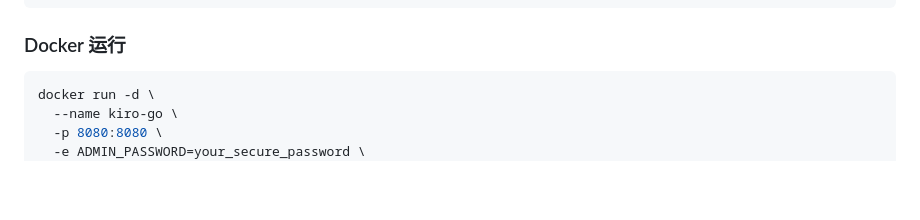
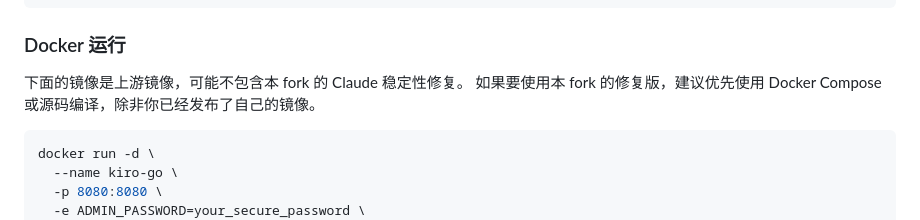
Before and after one commit to dgy-github/Kiro-Go-Claude, a Markdown page: README_CN.md, the part around the change. Rendered like a GitHub page; blank space fills up the shorter version.

Commit message:
docs: clarify upstream docker image caveat

````diff
--- a/README_CN.md
+++ b/README_CN.md
@@ -47,6 +47,9 @@ docker-compose up -d
 ```
 
 ### Docker 运行
+
+下面的镜像是上游镜像，可能不包含本 fork 的 Claude 稳定性修复。
+如果要使用本 fork 的修复版，建议优先使用 Docker Compose 或源码编译，除非你已经发布了自己的镜像。
 
 ```bash
 docker run -d \
````
Also changed, not shown: README.md (+3 -0 lines).
